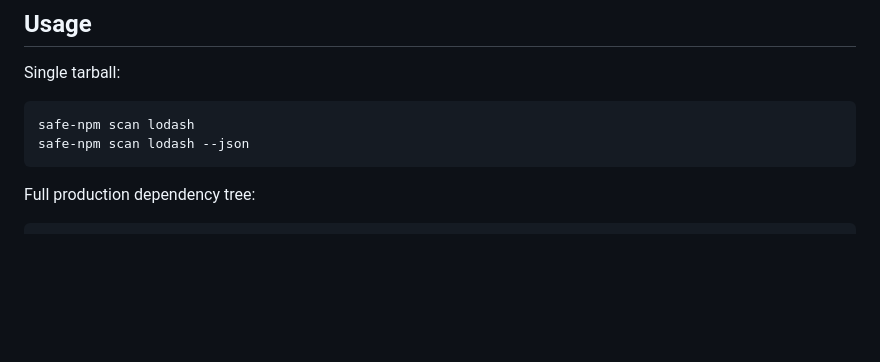
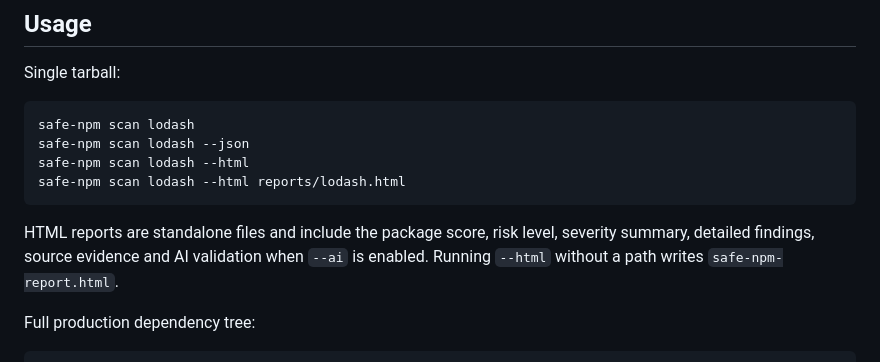
Before and after one commit to mdnbras/safe-npm, a Markdown page: README.md, the part around the change. Rendered like a GitHub page; blank space fills up the shorter version.

Commit message:
docs: document HTML scan reports

````diff
--- a/README.md
+++ b/README.md
@@ -73,7 +73,11 @@ Single tarball:
 ```bash
 safe-npm scan lodash
 safe-npm scan lodash --json
+safe-npm scan lodash --html
+safe-npm scan lodash --html reports/lodash.html
 ```
+
+HTML reports are standalone files and include the package score, risk level, severity summary, detailed findings, source evidence and AI validation when `--ai` is enabled. Running `--html` without a path writes `safe-npm-report.html`.
 
 Full production dependency tree:
 
````
